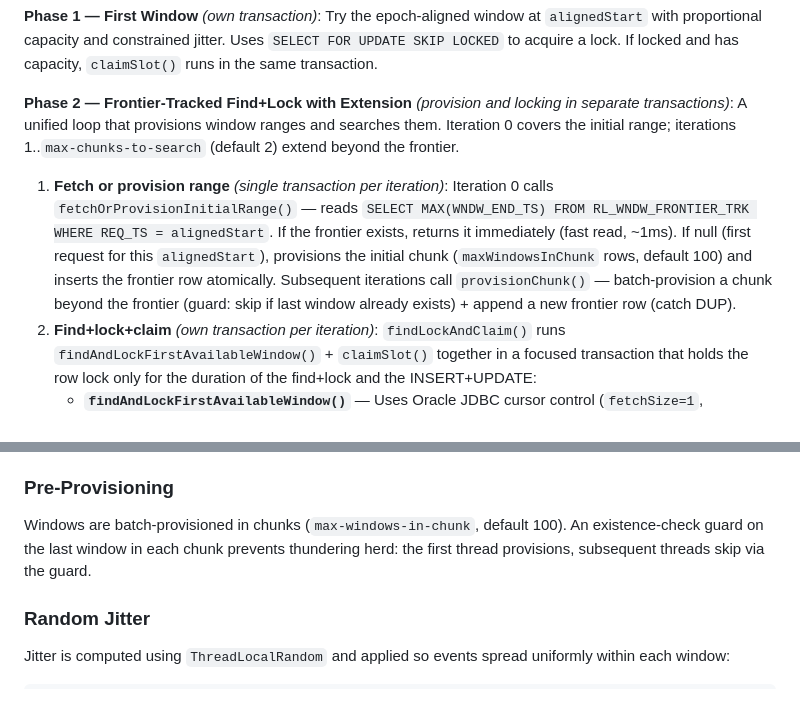
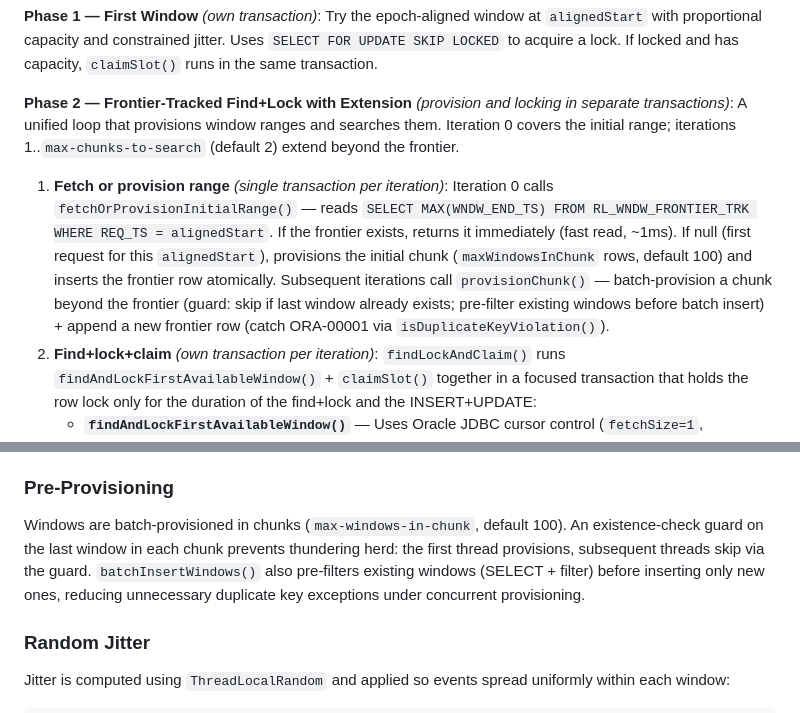
Before and after one commit to arunav-bhattacharya/rate-limiter, a Markdown page: README.md, 2 parts joined by grey strips. GitHub-like rendering.

```diff
--- a/README.md
+++ b/README.md
@@ -290,7 +291,7 @@ Multi-phase approach with split short-lived transactions to minimize connection
 **Phase 1 — First Window** *(own transaction)*: Try the epoch-aligned window at `alignedStart` with proportional capacity and constrained jitter. Uses `SELECT FOR UPDATE SKIP LOCKED` to acquire a lock. If locked and has capacity, `claimSlot()` runs in the same transaction.
 
 **Phase 2 — Frontier-Tracked Find+Lock with Extension** *(provision and locking in separate transactions)*: A unified loop that provisions window ranges and searches them. Iteration 0 covers the initial range; iterations 1..`max-chunks-to-search` (default 2) extend beyond the frontier.
-1. **Fetch or provision range** *(single transaction per iteration)*: Iteration 0 calls `fetchOrProvisionInitialRange()` — reads `SELECT MAX(WNDW_END_TS) FROM RL_WNDW_FRONTIER_TRK WHERE REQ_TS = alignedStart`. If the frontier exists, returns it immediately (fast read, ~1ms). If null (first request for this `alignedStart`), provisions the initial chunk (`maxWindowsInChunk` rows, default 100) and inserts the frontier row atomically. Subsequent iterations call `provisionChunk()` — batch-provision a chunk beyond the frontier (guard: skip if last window already exists) + append a new frontier row (catch DUP).
+1. **Fetch or provision range** *(single transaction per iteration)*: Iteration 0 calls `fetchOrProvisionInitialRange()` — reads `SELECT MAX(WNDW_END_TS) FROM RL_WNDW_FRONTIER_TRK WHERE REQ_TS = alignedStart`. If the frontier exists, returns it immediately (fast read, ~1ms). If null (first request for this `alignedStart`), provisions the initial chunk (`maxWindowsInChunk` rows, default 100) and inserts the frontier row atomically. Subsequent iterations call `provisionChunk()` — batch-provision a chunk beyond the frontier (guard: skip if last window already exists; pre-filter existing windows before batch insert) + append a new frontier row (catch ORA-00001 via `isDuplicateKeyViolation()`).
 2. **Find+lock+claim** *(own transaction per iteration)*: `findLockAndClaim()` runs `findAndLockFirstAvailableWindow()` + `claimSlot()` together in a focused transaction that holds the row lock only for the duration of the find+lock and the INSERT+UPDATE:
    - **`findAndLockFirstAvailableWindow()`** — Uses Oracle JDBC cursor control (`fetchSize=1`, `rowPrefetch=1`) with `SELECT ... FOR UPDATE SKIP LOCKED` (no `FETCH FIRST`). Oracle processes the cursor lazily: it scans the PK index in order, tries to lock each matching row, skips locked rows server-side, and returns the first successfully locked row. Only that one row is locked.
    - This is superior to `FETCH FIRST 1 ROW ONLY + FOR UPDATE SKIP LOCKED`, where Oracle picks 1 candidate before locking — two threads can pick the same candidate, one wins the lock, the other gets empty result and cascades to fallback. With `fetchSize=1`, concurrent threads naturally lock different rows because the skip-locked logic runs within the cursor scan.
@@ -320,7 +321,7 @@ This is superior to `FETCH FIRST 1 ROW ONLY + FOR UPDATE SKIP LOCKED`, where Ora
 
 ### Pre-Provisioning
 
-Windows are batch-provisioned in chunks (`max-windows-in-chunk`, default 100). An existence-check guard on the last window in each chunk prevents thundering herd: the first thread provisions, subsequent threads skip via the guard.
+Windows are batch-provisioned in chunks (`max-windows-in-chunk`, default 100). An existence-check guard on the last window in each chunk prevents thundering herd: the first thread provisions, subsequent threads skip via the guard. `batchInsertWindows()` also pre-filters existing windows (SELECT + filter) before inserting only new ones, reducing unnecessary duplicate key exceptions under concurrent provisioning.
 
 ### Random Jitter
 
```
Also changed, not shown: other parts of README.md (+23 -17 lines).
